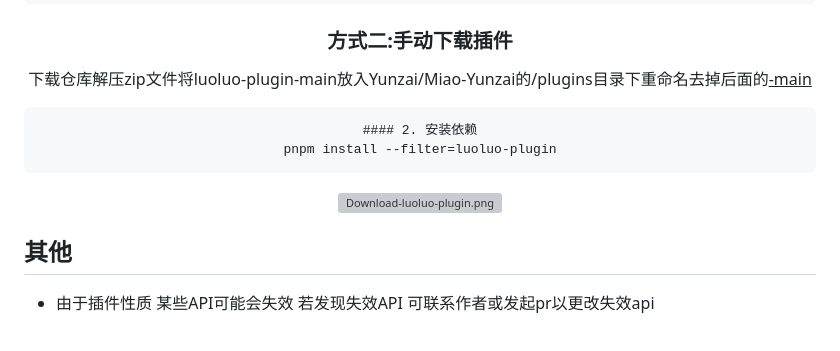
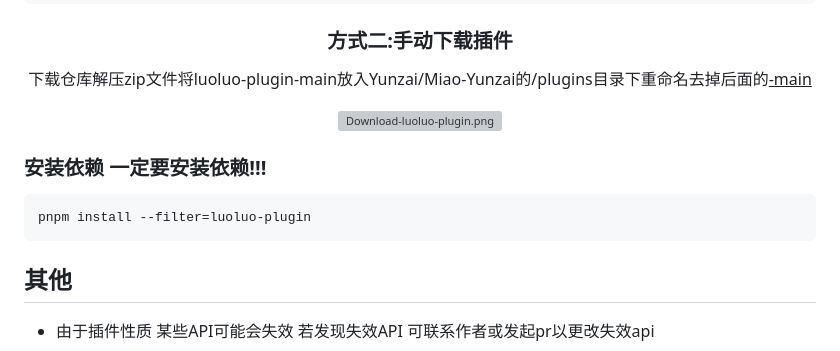
Before and after one commit to yll0614/luoluo-plugin, a Markdown page: readme.md, the part around the change. Rendered like a GitHub page; grey boxes are pictures that could not be loaded.

Commit message:
优化细节
Signed-off-by: 叶落落 <2443958507@qq.com>

````diff
--- a/readme.md
+++ b/readme.md
@@ -31,13 +31,15 @@ git clone --depth=1 https://ghproxy.net/https://github.com/yll0614/luoluo-plugin
 ```
 ### 方式二:手动下载插件
 下载仓库解压zip文件将luoluo-plugin-main放入Yunzai/Miao-Yunzai的/plugins目录下重命名去掉后面的<u>-main</u>
-```
-#### 2. 安装依赖
-pnpm install --filter=luoluo-plugin
-```
 
 <img src='https://gitee.com/yll0614/img/raw/master/Download-luoluo-plugin.png'  alt='Download-luoluo-plugin.png'></img>
 </div>
+
+### 安装依赖 一定要安装依赖!!!
+
+```
+pnpm install --filter=luoluo-plugin
+```
 
  ## 其他
  - 由于插件性质 某些API可能会失效 若发现失效API 可联系作者或发起pr以更改失效api
````
